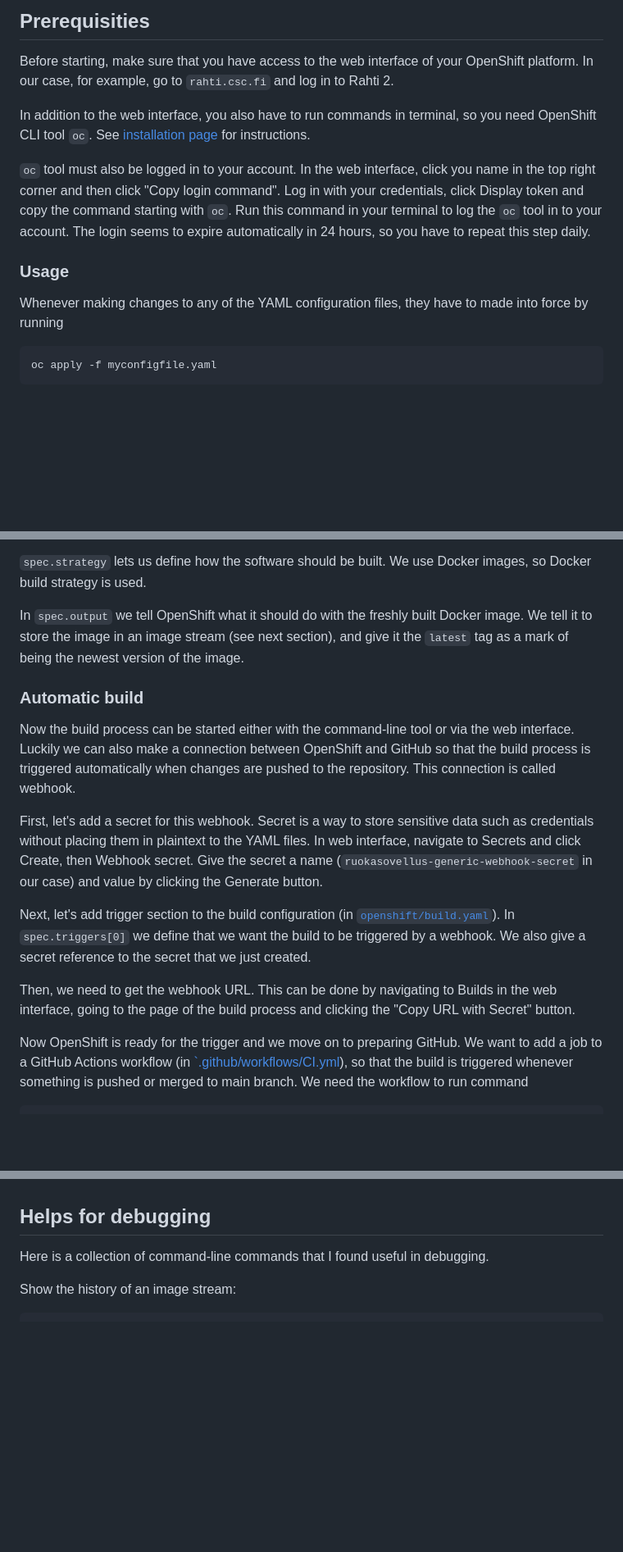
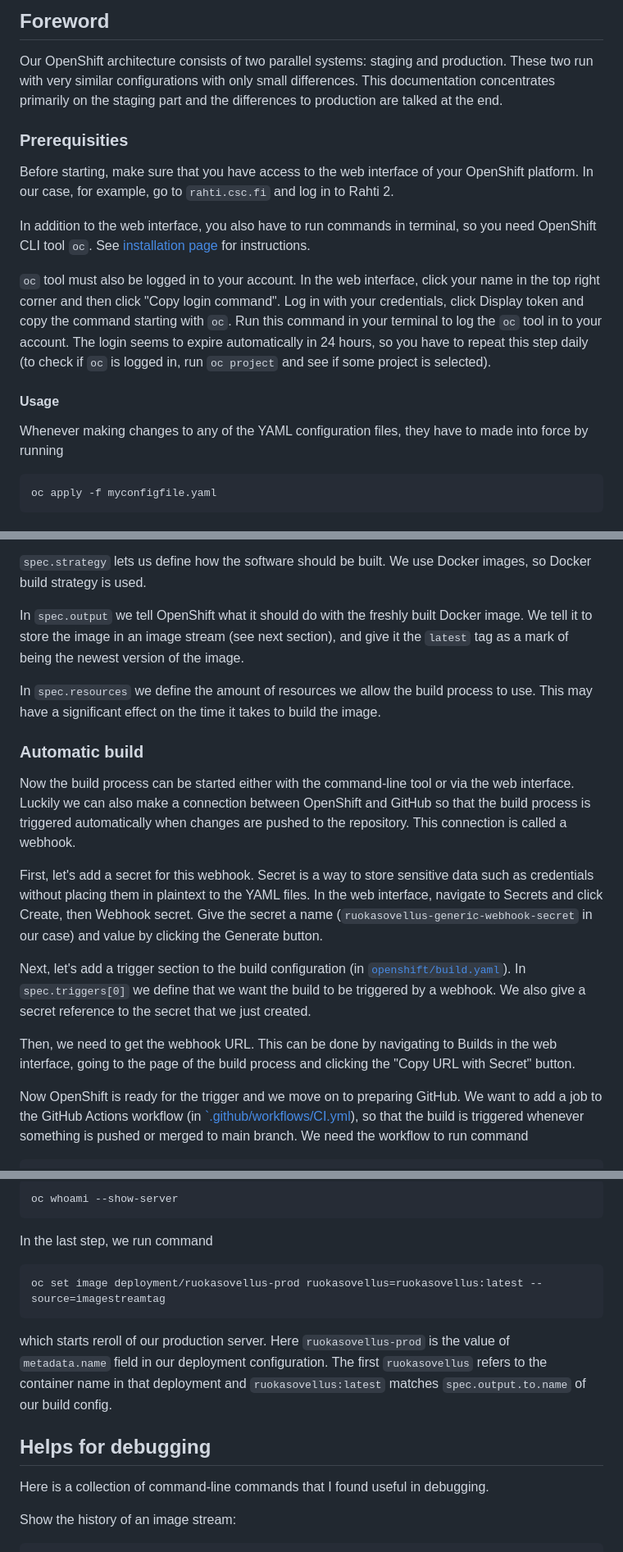
Before and after one commit to ohturuokasovellus/OhtuRuokasovellus, a Markdown page: documentation/openshift.md, 3 parts joined by grey strips. Shown: that part at 82% size. Rendered like a GitHub page; blank space fills up the shorter version.

````diff
--- a/documentation/openshift.md
+++ b/documentation/openshift.md
@@ -4,5 +4,13 @@
 
-## Prerequisities
+## Foreword
+
+Our OpenShift architecture consists of two parallel systems:
+staging and production.
+These two run with very similar configurations with only small differences.
+This documentation concentrates primarily on the staging part
+and the differences to production are talked at the end.
+
+### Prerequisities
 
 Before starting, make sure that you have access to the web interface of your
 OpenShift platform. In our case, for example, go to `rahti.csc.fi` and log in
@@ -14,19 +22,21 @@ so you need OpenShift CLI tool `oc`. See
 for instructions.
 
 `oc` tool must also be logged in to your account.
-In the web interface, click you name in the top right corner and then click
+In the web interface, click your name in the top right corner and then click
 "Copy login command". Log in with your credentials, click Display token and
 copy the command starting with `oc`.
 Run this command in your terminal to log the `oc` tool in to your account.
 The login seems to expire automatically in 24 hours,
-so you have to repeat this step daily.
+so you have to repeat this step daily
+(to check if `oc` is logged in,
+run `oc project` and see if some project is selected).
 
-### Usage
+#### Usage
 
 Whenever making changes to any of the YAML configuration files,
 they have to made into force by running
 
-```
+```sh
 oc apply -f myconfigfile.yaml
 ```
 
@@ -83,6 +93,10 @@ In `spec.output` we tell OpenShift what it should do with the freshly built
 Docker image. We tell it to store the image in an image stream (see next section),
 and give it the `latest` tag as a mark of being the newest version of the image.
 
+In `spec.resources` we define the amount of resources we allow
+the build process to use. This may have a significant effect on the time
+it takes to build the image.
+
 ### Automatic build
 
 Now the build process can be started either with the command-line tool
@@ -90,16 +104,16 @@ or via the web interface.
 Luckily we can also make a connection between OpenShift and GitHub so that
 the build process is triggered automatically when changes are pushed
 to the repository.
-This connection is called webhook.
+This connection is called a webhook.
 
 First, let's add a secret for this webhook.
 Secret is a way to store sensitive data such as credentials without
 placing them in plaintext to the YAML files.
-In web interface, navigate to Secrets and click Create, then Webhook secret.
+In the web interface, navigate to Secrets and click Create, then Webhook secret.
 Give the secret a name (`ruokasovellus-generic-webhook-secret` in our case)
 and value by clicking the Generate button.
 
-Next, let's add trigger section to the build configuration
+Next, let's add a trigger section to the build configuration
 (in [`openshift/build.yaml`](../openshift/build.yaml)).
 In `spec.triggers[0]` we define that we want the build to
 be triggered by a webhook.
@@ -111,7 +125,7 @@ going to the page of the build process and
 clicking the "Copy URL with Secret" button.
 
 Now OpenShift is ready for the trigger and we move on to preparing GitHub.
-We want to add a job to a GitHub Actions workflow
+We want to add a job to the GitHub Actions workflow
 (in [`.github/workflows/CI.yml](../.github/workflows/CI.yml)),
 so that the build is triggered whenever something is
 pushed or merged to main branch.
@@ -348,3 +424,18 @@ the database and is accessible from the Internet. Congratulations!
+```sh
+oc whoami --show-server
+```
+
+In the last step, we run command
+
+```sh
+oc set image deployment/ruokasovellus-prod ruokasovellus=ruokasovellus:latest --source=imagestreamtag
+```
+
+which starts reroll of our production server.
+Here `ruokasovellus-prod` is the value of
+`metadata.name` field in our deployment configuration.
+The first `ruokasovellus` refers to the container name in that deployment
+and `ruokasovellus:latest` matches `spec.output.to.name` of our build config.
 
 ## Helps for debugging
 
````
Also changed, not shown: other parts of documentation/openshift.md (+101 -39 lines).
